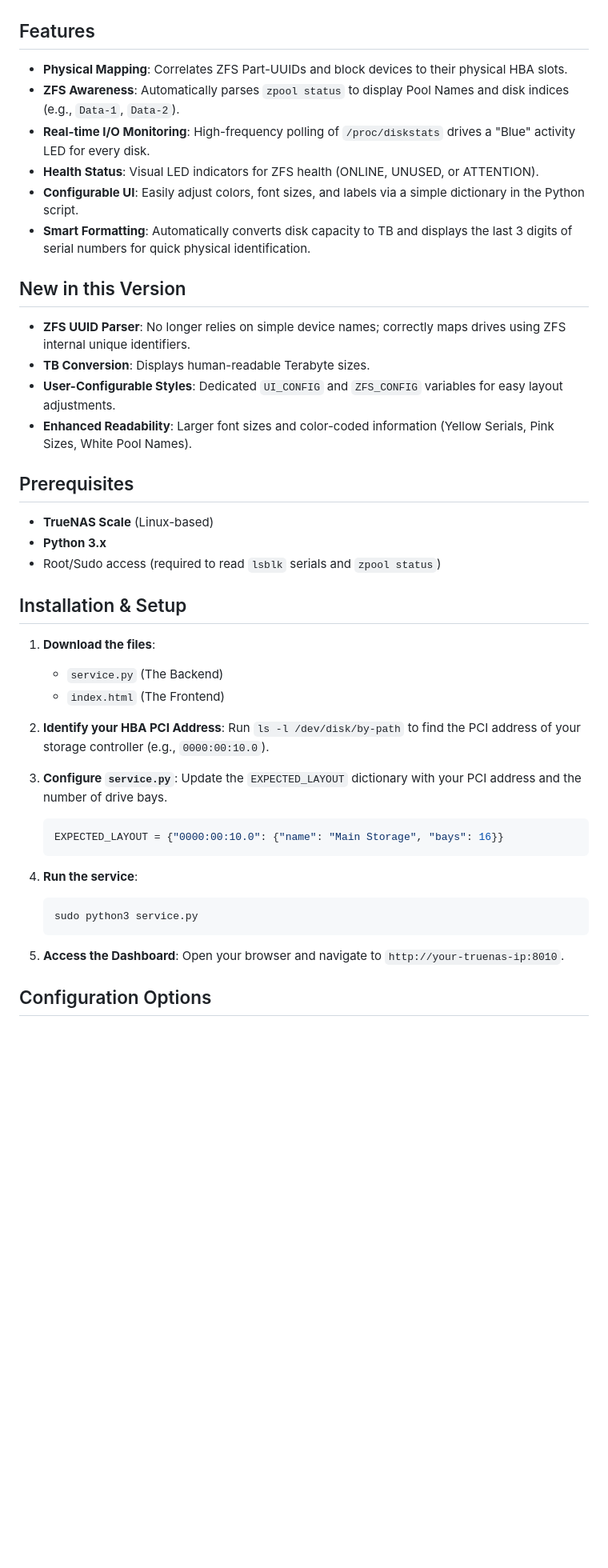
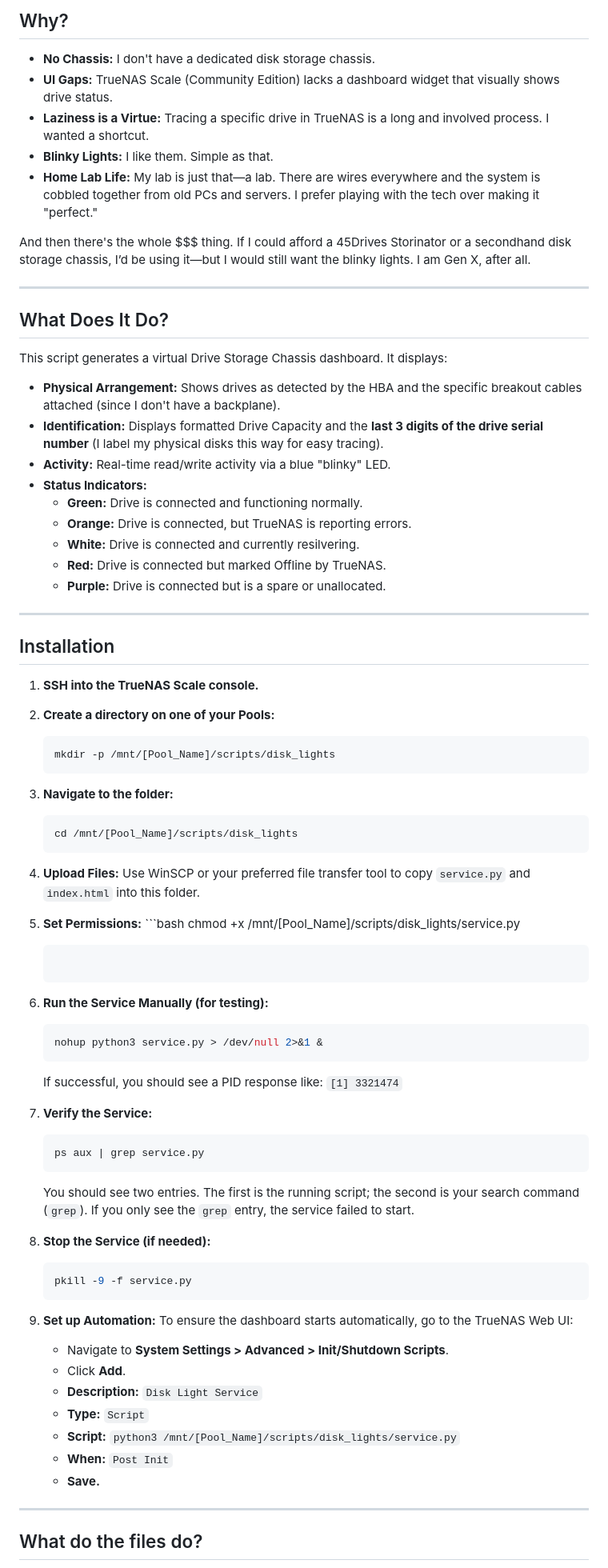
Before and after one commit to iamawumpas/TrueNAS_Scale_Drive-Bay_Dashboard, a Markdown page: README.md, the part around one of its changes. Shown at 80% size. Drawn GitHub-style; blank space fills up the shorter version.

Commit message:
Revise README for improved structure and details
Updated README to enhance clarity and organization, added new sections for features and installation instructions.

````diff
--- a/README.md
+++ b/README.md
@@ -6,49 +7,73 @@ A real-time, web-based visual dashboard for monitoring physical drive health, ac
 
+## Why?
+* **No Chassis:** I don't have a dedicated disk storage chassis.
+* **UI Gaps:** TrueNAS Scale (Community Edition) lacks a dashboard widget that visually shows drive status.
+* **Laziness is a Virtue:** Tracing a specific drive in TrueNAS is a long and involved process. I wanted a shortcut.
+* **Blinky Lights:** I like them. Simple as that.
+* **Home Lab Life:** My lab is just that—a lab. There are wires everywhere and the system is cobbled together from old PCs and servers. I prefer playing with the tech over making it "perfect."
 
-## Features
+And then there's the whole $$$ thing. If I could afford a 45Drives Storinator or a secondhand disk storage chassis, I’d be using it—but I would still want the blinky lights. I am Gen X, after all.
 
--   **Physical Mapping**: Correlates ZFS Part-UUIDs and block devices to their physical HBA slots.
--   **ZFS Awareness**: Automatically parses `zpool status` to display Pool Names and disk indices (e.g., `Data-1`, `Data-2`).
--   **Real-time I/O Monitoring**: High-frequency polling of `/proc/diskstats` drives a "Blue" activity LED for every disk.
--   **Health Status**: Visual LED indicators for ZFS health (ONLINE, UNUSED, or ATTENTION).
--   **Configurable UI**: Easily adjust colors, font sizes, and labels via a simple dictionary in the Python script.
--   **Smart Formatting**: Automatically converts disk capacity to TB and displays the last 3 digits of serial numbers for quick physical identification.
+---
 
-## New in this Version
+## What Does It Do?
+This script generates a virtual Drive Storage Chassis dashboard. It displays:
 
--   **ZFS UUID Parser**: No longer relies on simple device names; correctly maps drives using ZFS internal unique identifiers.
--   **TB Conversion**: Displays human-readable Terabyte sizes.
--   **User-Configurable Styles**: Dedicated `UI_CONFIG` and `ZFS_CONFIG` variables for easy layout adjustments.
--   **Enhanced Readability**: Larger font sizes and color-coded information (Yellow Serials, Pink Sizes, White Pool Names).
+* **Physical Arrangement:** Shows drives as detected by the HBA and the specific breakout cables attached (since I don't have a backplane).
+* **Identification:** Displays formatted Drive Capacity and the **last 3 digits of the drive serial number** (I label my physical disks this way for easy tracing).
+* **Activity:** Real-time read/write activity via a blue "blinky" LED.
+* **Status Indicators:**
+    * **Green:** Drive is connected and functioning normally.
+    * **Orange:** Drive is connected, but TrueNAS is reporting errors.
+    * **White:** Drive is connected and currently resilvering.
+    * **Red:** Drive is connected but marked Offline by TrueNAS.
+    * **Purple:** Drive is connected but is a spare or unallocated.
 
-## Prerequisites
+---
 
--   **TrueNAS Scale** (Linux-based)
--   **Python 3.x**
--   Root/Sudo access (required to read `lsblk` serials and `zpool status`)
+## Installation
 
-## Installation & Setup
+1.  **SSH into the TrueNAS Scale console.**
+2.  **Create a directory on one of your Pools:**
+    ```bash
+    mkdir -p /mnt/[Pool_Name]/scripts/disk_lights
+    ```
+3.  **Navigate to the folder:**
+    ```bash
+    cd /mnt/[Pool_Name]/scripts/disk_lights
+    ```
+4.  **Upload Files:** Use WinSCP or your preferred file transfer tool to copy `service.py` and `index.html` into this folder.
+5.  **Set Permissions:** ```bash
+    chmod +x /mnt/[Pool_Name]/scripts/disk_lights/service.py
+    ```
+6.  **Run the Service Manually (for testing):**
+    ```bash
+    nohup python3 service.py > /dev/null 2>&1 &
+    ```
+    If successful, you should see a PID response like: `[1] 3321474`
 
-1.  **Download the files**:
-    -   `service.py` (The Backend)
-    -   `index.html` (The Frontend)
+7.  **Verify the Service:**
+    ```bash
+    ps aux | grep service.py
+    ```
+    You should see two entries. The first is the running script; the second is your search command (`grep`). If you only see the `grep` entry, the service failed to start.
 
-2.  **Identify your HBA PCI Address**:
-    Run `ls -l /dev/disk/by-path` to find the PCI address of your storage controller (e.g., `0000:00:10.0`).
-
-3.  **Configure `service.py`**:
-    Update the `EXPECTED_LAYOUT` dictionary with your PCI address and the number of drive bays.
-    ```python
-    EXPECTED_LAYOUT = {"0000:00:10.0": {"name": "Main Storage", "bays": 16}}
+8.  **Stop the Service (if needed):**
+    ```bash
+    pkill -9 -f service.py
     ```
 
-4.  **Run the service**:
-    ```bash
-    sudo python3 service.py
-    ```
+9.  **Set up Automation:**
+    To ensure the dashboard starts automatically, go to the TrueNAS Web UI:
+    * Navigate to **System Settings > Advanced > Init/Shutdown Scripts**.
+    * Click **Add**.
+    * **Description:** `Disk Light Service`
+    * **Type:** `Script`
+    * **Script:** `python3 /mnt/[Pool_Name]/scripts/disk_lights/service.py`
+    * **When:** `Post Init`
+    * **Save.**
 
-5.  **Access the Dashboard**:
-    Open your browser and navigate to `http://your-truenas-ip:8010`.
+---
 
-## Configuration Options
+## What do the files do?
 
````
Also changed, not shown: other parts of README.md (+34 -16 lines).
